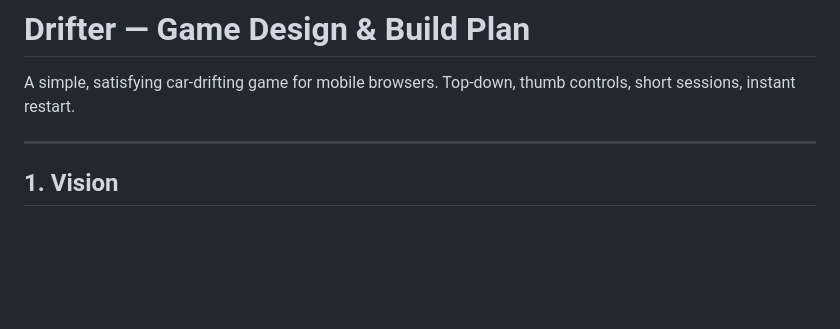
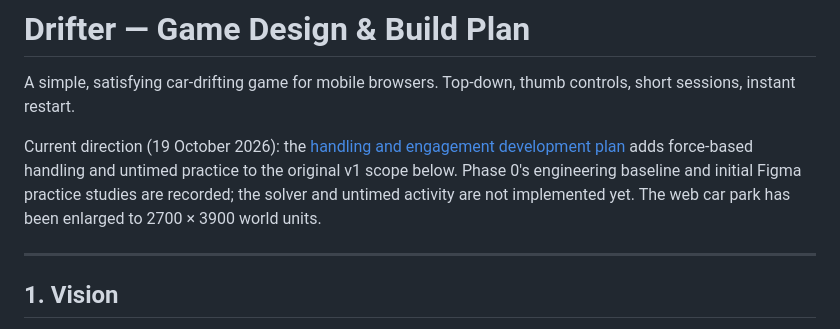
Before and after one commit to louisamurray/drifter, a Markdown page: docs/PLAN.md, the part around the change. GitHub-like rendering; blank space fills up the shorter version.

```diff
--- a/docs/PLAN.md
+++ b/docs/PLAN.md
@@ -1,6 +1,8 @@
 # Drifter — Game Design & Build Plan
 
 A simple, satisfying car-drifting game for mobile browsers. Top-down, thumb controls, short sessions, instant restart.
+
+Current direction (19 October 2026): the [handling and engagement development plan](2026-10-19-drift-development-plan.md) adds force-based handling and untimed practice to the original v1 scope below. Phase 0's engineering baseline and initial Figma practice studies are recorded; the solver and untimed activity are not implemented yet. The web car park has been enlarged to 2700 × 3900 world units.
 
 ---
 
```
Also changed, not shown: docs/2026-10-19-drift-development-plan.md (+6 -5 lines), docs/2026-10-19-practice-design.md (added, +46 -0 lines).
